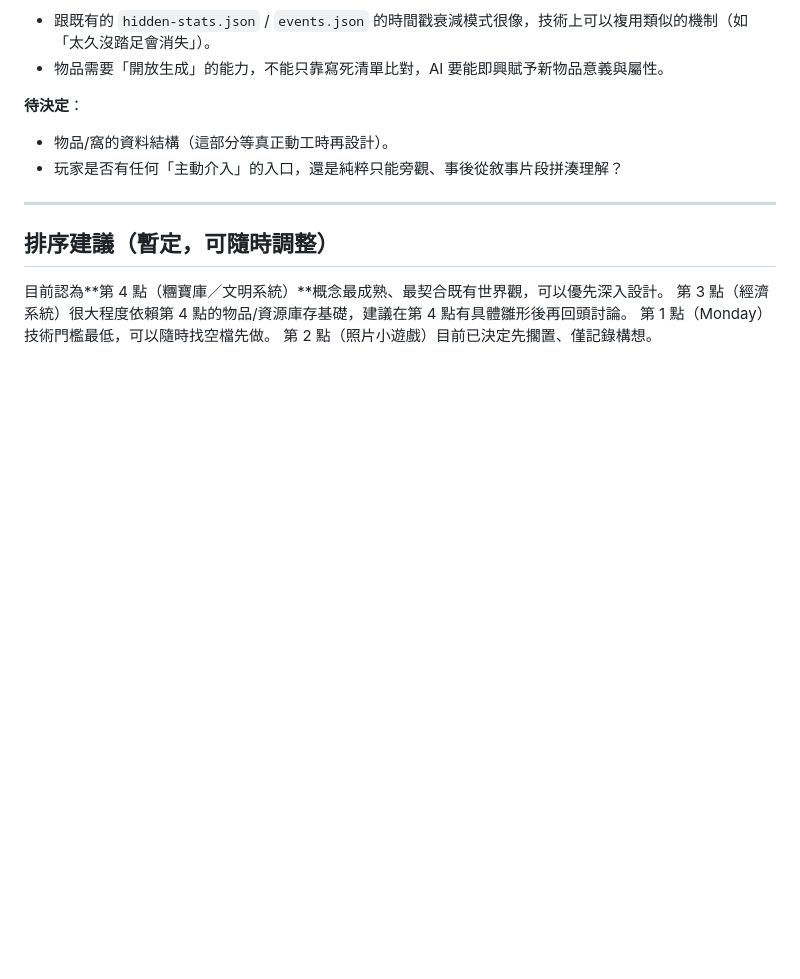
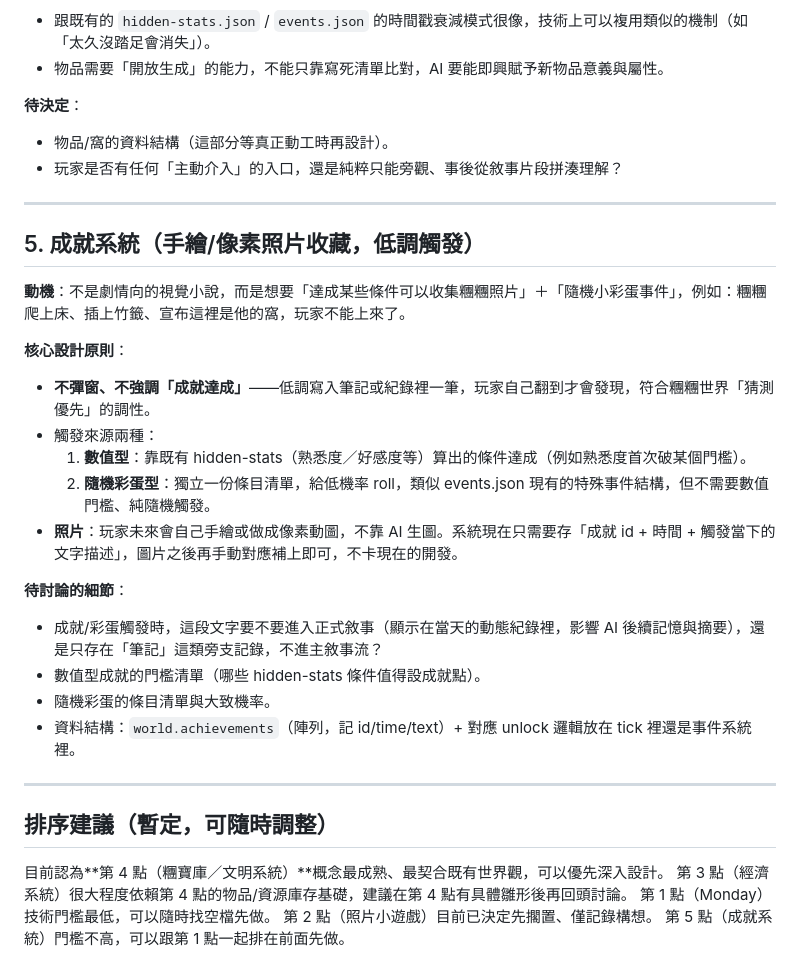
Before and after one commit to jqomqjjvp0w4255ojwa/Puffy-PomPom, a Markdown page: ROADMAP.md, the part around the change. Drawn GitHub-style; blank space fills up the shorter version.

Commit message:
ROADMAP補上成就系統構想

```diff
--- a/ROADMAP.md
+++ b/ROADMAP.md
@@ -102,9 +102,29 @@
 
 ---
 
+## 5. 成就系統（手繪/像素照片收藏，低調觸發）
+
+**動機**：不是劇情向的視覺小說，而是想要「達成某些條件可以收集糰糰照片」＋「隨機小彩蛋事件」，例如：糰糰爬上床、插上竹籤、宣布這裡是他的窩，玩家不能上來了。
+
+**核心設計原則**：
+- **不彈窗、不強調「成就達成」**——低調寫入筆記或紀錄裡一筆，玩家自己翻到才會發現，符合糰糰世界「猜測優先」的調性。
+- 觸發來源兩種：
+  1. **數值型**：靠既有 hidden-stats（熟悉度／好感度等）算出的條件達成（例如熟悉度首次破某個門檻）。
+  2. **隨機彩蛋型**：獨立一份條目清單，給低機率 roll，類似 events.json 現有的特殊事件結構，但不需要數值門檻、純隨機觸發。
+- **照片**：玩家未來會自己手繪或做成像素動圖，不靠 AI 生圖。系統現在只需要存「成就 id + 時間 + 觸發當下的文字描述」，圖片之後再手動對應補上即可，不卡現在的開發。
+
+**待討論的細節**：
+- 成就/彩蛋觸發時，這段文字要不要進入正式敘事（顯示在當天的動態紀錄裡，影響 AI 後續記憶與摘要），還是只存在「筆記」這類旁支記錄，不進主敘事流？
+- 數值型成就的門檻清單（哪些 hidden-stats 條件值得設成就點）。
+- 隨機彩蛋的條目清單與大致機率。
+- 資料結構：`world.achievements`（陣列，記 id/time/text）+ 對應 unlock 邏輯放在 tick 裡還是事件系統裡。
+
+---
+
 ## 排序建議（暫定，可隨時調整）
 
 目前認為**第 4 點（糰寶庫／文明系統）**概念最成熟、最契合既有世界觀，可以優先深入設計。
 第 3 點（經濟系統）很大程度依賴第 4 點的物品/資源庫存基礎，建議在第 4 點有具體雛形後再回頭討論。
 第 1 點（Monday）技術門檻最低，可以隨時找空檔先做。
 第 2 點（照片小遊戲）目前已決定先擱置、僅記錄構想。
+第 5 點（成就系統）門檻不高，可以跟第 1 點一起排在前面先做。
```
